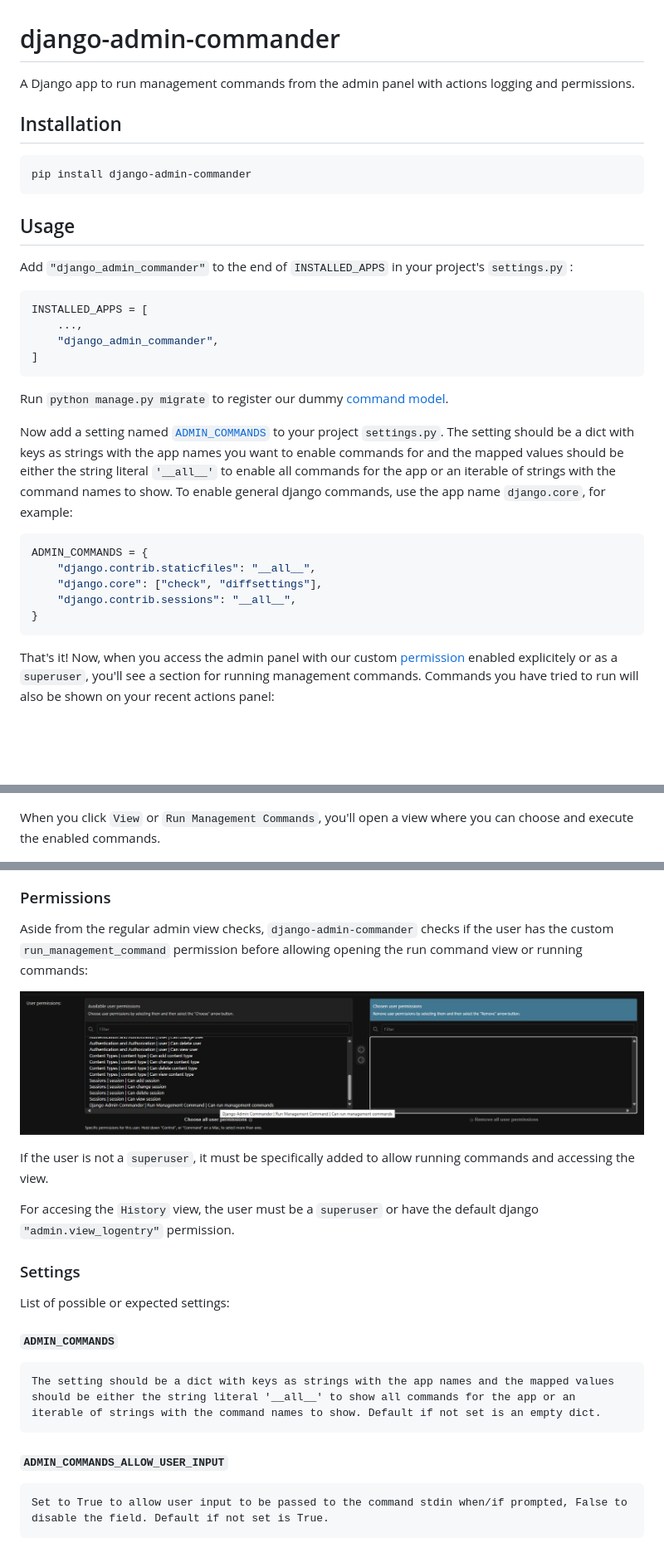
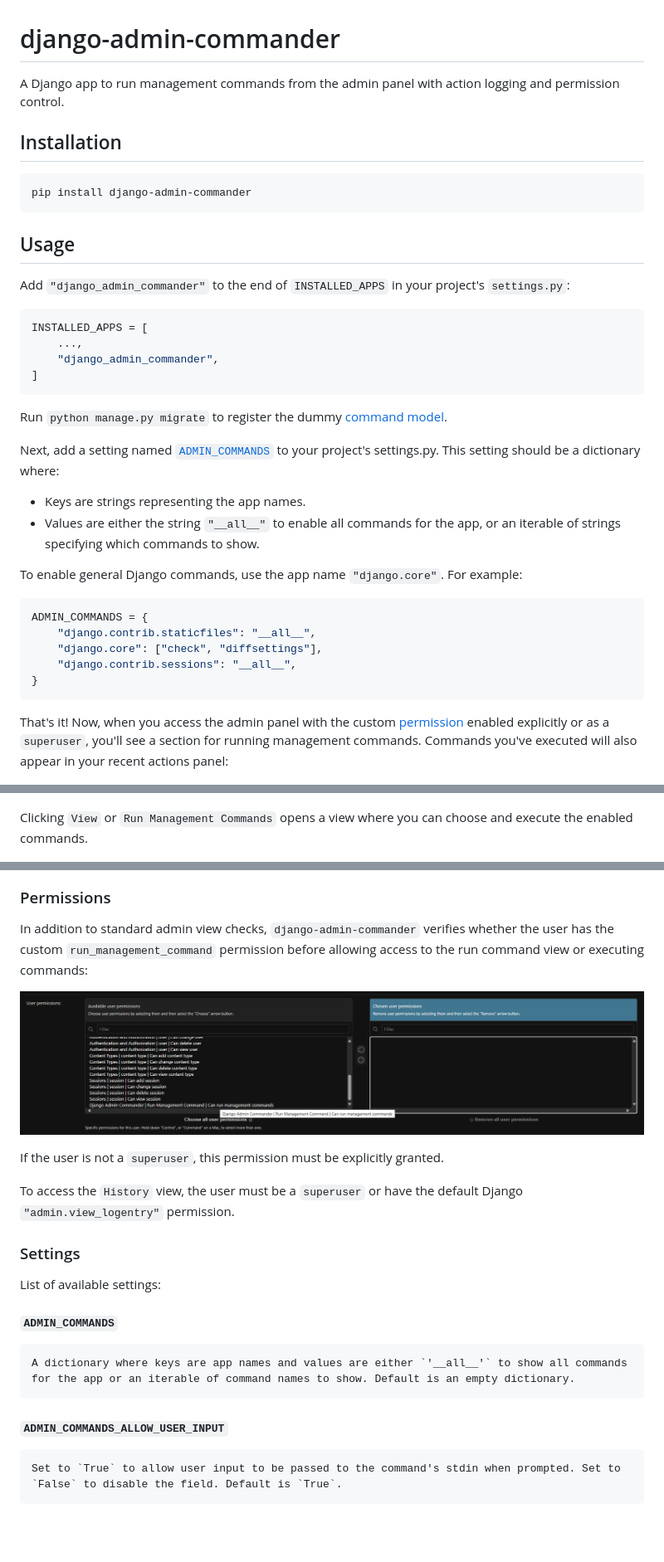
Before and after one commit to Lcrs123/django-admin-commander, a Markdown page: README.md, 3 parts joined by grey strips. Shown: that part at 83% size. GitHub-like rendering; blank space fills up the shorter version.

Commit message:
Improve readme

````diff
--- a/README.md
+++ b/README.md
@@ -1,6 +1,6 @@
 # django-admin-commander
 
-A Django app to run management commands from the admin panel with actions logging and permissions.
+A Django app to run management commands from the admin panel with action logging and permission control.
 
 ## Installation
 
@@ -10,7 +10,7 @@ pip install django-admin-commander
 
 ## Usage
 
-Add `"django_admin_commander"` to the end of `INSTALLED_APPS` in your project's `settings.py` :
+Add `"django_admin_commander"` to the end of `INSTALLED_APPS` in your project's `settings.py`:
 
 ```python
 INSTALLED_APPS = [
@@ -19,9 +19,13 @@ INSTALLED_APPS = [
 ]
 ```
 
-Run `python manage.py migrate` to register our dummy [command model](https://github.com/Lcrs123/django-admin-commander/blob/master/src/django_admin_commander/models.py).
+Run `python manage.py migrate` to register the dummy [command model](https://github.com/Lcrs123/django-admin-commander/blob/master/src/django_admin_commander/models.py).
 
-Now add a setting named [`ADMIN_COMMANDS`](#admin_commands) to your project `settings.py`. The setting should be a dict with keys as strings with the app names you want to enable commands for and the mapped values should be either the string literal `'__all__'` to enable all commands for the app or an iterable of strings with the command names to show. To enable general django commands, use the app name `django.core`, for example:
+Next, add a setting named [`ADMIN_COMMANDS`](#admin_commands) to your project's settings.py. This setting should be a dictionary where:
+- Keys are strings representing the app names.
+- Values are either the string `"__all__"` to enable all commands for the app, or an iterable of strings specifying which commands to show.
+
+To enable general Django commands, use the app name `"django.core"`. For example:
 
 ```python
 ADMIN_COMMANDS = {
@@ -31,11 +35,11 @@ ADMIN_COMMANDS = {
 }
 ```
 
-That's it! Now, when you access the admin panel with our custom [permission](#permissions) enabled explicitely or as a `superuser`, you'll see a section for running management commands. Commands you have tried to run will also be shown on your recent actions panel:
+That's it! Now, when you access the admin panel with the custom [permission](#permissions) enabled explicitly or as a `superuser`, you'll see a section for running management commands. Commands you've executed will also appear in your recent actions panel:
 
 ![admin panel view](https://github.com/Lcrs123/django-admin-commander/blob/master/screenshots/panel-view-history.png?raw=True)
 
-When you click `View` or `Run Management Commands`, you'll open a view where you can choose and execute the enabled commands.
+Clicking `View` or `Run Management Commands` opens a view where you can choose and execute the enabled commands.
 
 ![run command view](https://github.com/Lcrs123/django-admin-commander/blob/master/screenshots/run-command-view.png?raw=True)
 ![command groups](https://github.com/Lcrs123/django-admin-commander/blob/master/screenshots/command-groups.png?raw=True)
@@ -64,22 +68,22 @@ If you click the `History` button and have the django admin view log entry [perm
 
 ### Permissions
 
-Aside from the regular admin view checks, `django-admin-commander` checks if the user has the custom `run_management_command` permission before allowing opening the run command view or running commands:
+In addition to standard admin view checks, `django-admin-commander` verifies whether the user has the custom `run_management_command` permission before allowing access to the run command view or executing commands:
 
 ![permission](https://github.com/Lcrs123/django-admin-commander/blob/master/screenshots/permission.png?raw=True)
 
-If the user is not a `superuser`, it must be specifically added to allow running commands and accessing the view.
+If the user is not a `superuser`, this permission must be explicitly granted.
 
-For accesing the `History` view, the user must be a `superuser` or have the default django `"admin.view_logentry"` permission.
+To access the `History` view, the user must be a `superuser` or have the default Django `"admin.view_logentry"` permission.
 
 ### Settings
 
-List of possible or expected settings:
+List of available settings:
 
 #### `ADMIN_COMMANDS`
 
-    The setting should be a dict with keys as strings with the app names and the mapped values should be either the string literal '__all__' to show all commands for the app or an iterable of strings with the command names to show. Default if not set is an empty dict.
+    A dictionary where keys are app names and values are either `'__all__'` to show all commands for the app or an iterable of command names to show. Default is an empty dictionary.
 
 #### `ADMIN_COMMANDS_ALLOW_USER_INPUT`
 
-    Set to True to allow user input to be passed to the command stdin when/if prompted, False to disable the field. Default if not set is True.
+    Set to `True` to allow user input to be passed to the command's stdin when prompted. Set to `False` to disable the field. Default is `True`.
````
Also changed, not shown: other parts of README.md (+8 -8 lines).
